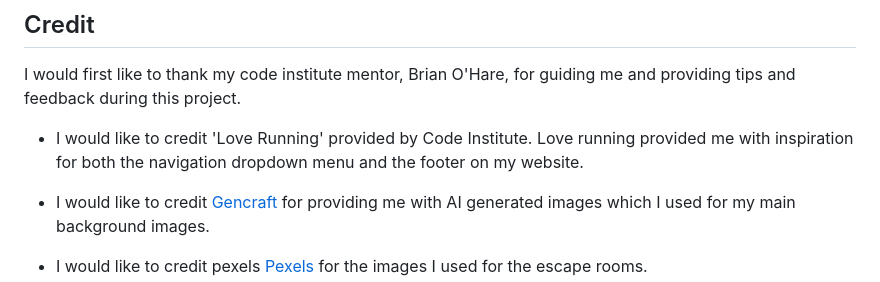
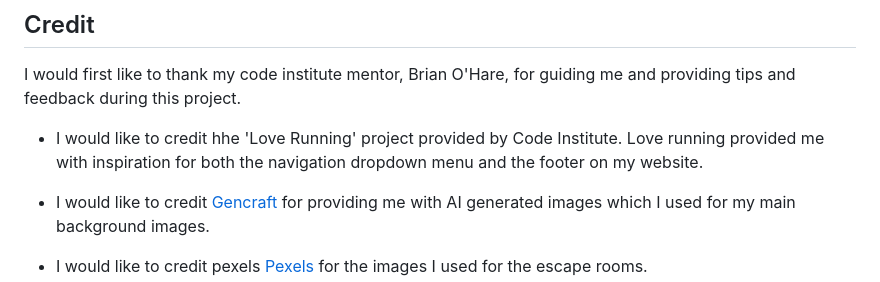
Before and after one commit to BreakellrZ/Escape_Room, a Markdown page: readme.md, the part around the change. Rendered like a GitHub page.

Commit message:
Finished project

```diff
--- a/readme.md
+++ b/readme.md
@@ -182,7 +182,7 @@ I deployed my website early, as this is recommended. The steps to deploying a we
 ## Credit
 I would first like to thank my code institute mentor, Brian O'Hare, for guiding me and providing tips and feedback during this project.
 
-- I would like to credit 'Love Running' provided by Code Institute. Love running provided me with inspiration for both the navigation dropdown menu and the footer on my website.
+- I would like to credit hhe 'Love Running' project provided by Code Institute. Love running provided me with inspiration for both the navigation dropdown menu and the footer on my website.
 
 - I would like to credit [Gencraft](https://gencraft.com/generate) for providing me with AI generated images which I used for my main background images.
 
```
